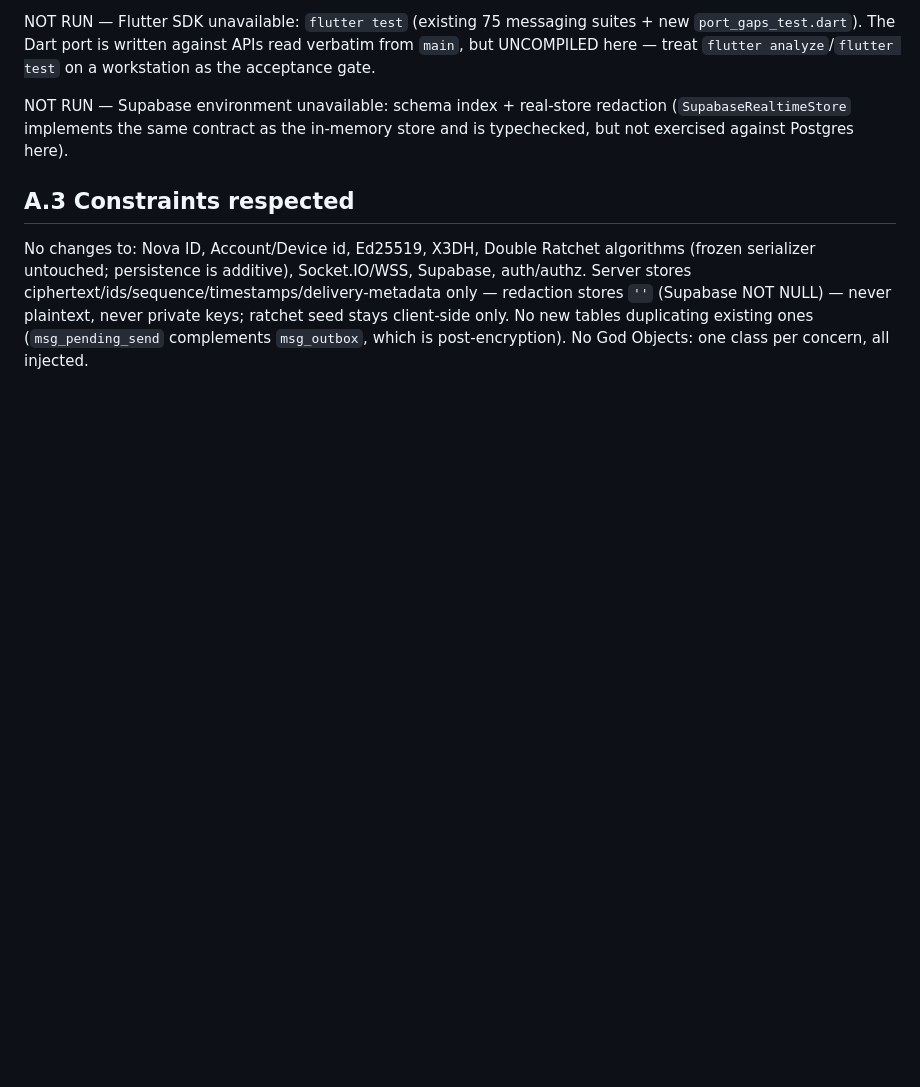
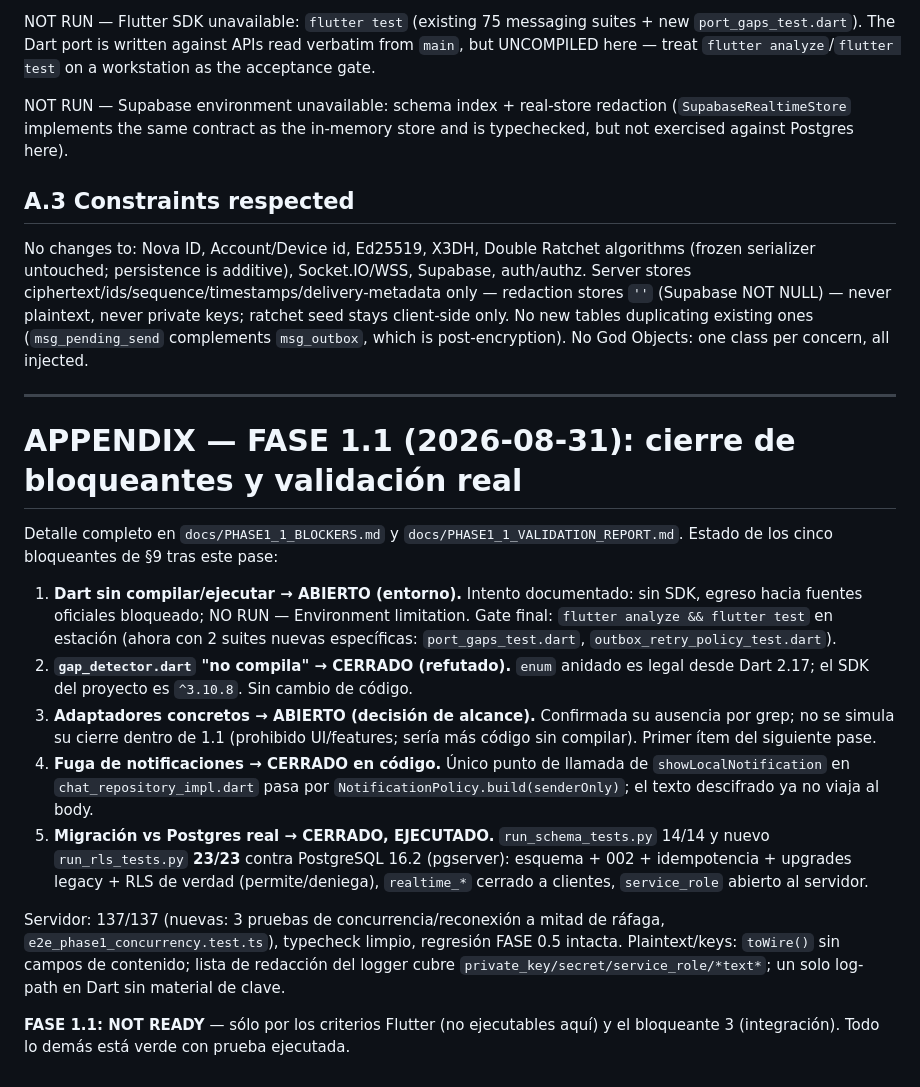
Before and after one commit to dybrocorp/NovaApp, a Markdown page: docs/PHASE1_COMPLETION_REPORT.md, the part around the change. Drawn GitHub-style; blank space fills up the shorter version.

```diff
--- a/docs/PHASE1_COMPLETION_REPORT.md
+++ b/docs/PHASE1_COMPLETION_REPORT.md
@@ -327,3 +327,37 @@ redaction stores `''` (Supabase NOT NULL) — never plaintext, never private key
 ratchet seed stays client-side only. No new tables duplicating existing ones
 (`msg_pending_send` complements `msg_outbox`, which is post-encryption). No God Objects:
 one class per concern, all injected.
+
+
+---
+
+# APPENDIX — FASE 1.1 (2026-08-31): cierre de bloqueantes y validación real
+
+Detalle completo en `docs/PHASE1_1_BLOCKERS.md` y `docs/PHASE1_1_VALIDATION_REPORT.md`.
+Estado de los cinco bloqueantes de §9 tras este pase:
+
+1. **Dart sin compilar/ejecutar → ABIERTO (entorno).** Intento documentado: sin
+   SDK, egreso hacia fuentes oficiales bloqueado; NO RUN — Environment limitation.
+   Gate final: `flutter analyze && flutter test` en estación (ahora con 2 suites
+   nuevas específicas: `port_gaps_test.dart`, `outbox_retry_policy_test.dart`).
+2. **`gap_detector.dart` "no compila" → CERRADO (refutado).** `enum` anidado es
+   legal desde Dart 2.17; el SDK del proyecto es `^3.10.8`. Sin cambio de código.
+3. **Adaptadores concretos → ABIERTO (decisión de alcance).** Confirmada su
+   ausencia por grep; no se simula su cierre dentro de 1.1 (prohibido UI/features;
+   sería más código sin compilar). Primer ítem del siguiente pase.
+4. **Fuga de notificaciones → CERRADO en código.** Único punto de llamada de
+   `showLocalNotification` en `chat_repository_impl.dart` pasa por
+   `NotificationPolicy.build(senderOnly)`; el texto descifrado ya no viaja al body.
+5. **Migración vs Postgres real → CERRADO, EJECUTADO.** `run_schema_tests.py`
+   14/14 y nuevo `run_rls_tests.py` **23/23** contra PostgreSQL 16.2 (pgserver):
+   esquema + 002 + idempotencia + upgrades legacy + RLS de verdad (permite/deniega),
+   `realtime_*` cerrado a clientes, `service_role` abierto al servidor.
+
+Servidor: 137/137 (nuevas: 3 pruebas de concurrencia/reconexión a mitad de ráfaga,
+`e2e_phase1_concurrency.test.ts`), typecheck limpio, regresión FASE 0.5 intacta.
+Plaintext/keys: `toWire()` sin campos de contenido; lista de redacción del logger
+cubre `private_key/secret/service_role/*text*`; un solo log-path en Dart sin
+material de clave.
+
+**FASE 1.1: NOT READY** — sólo por los criterios Flutter (no ejecutables aquí) y
+el bloqueante 3 (integración). Todo lo demás está verde con prueba ejecutada.
```
Also changed, not shown: docs/PHASE1_1_BLOCKERS.md (added, +150 -0 lines), docs/PHASE1_1_VALIDATION_REPORT.md (added, +122 -0 lines).
